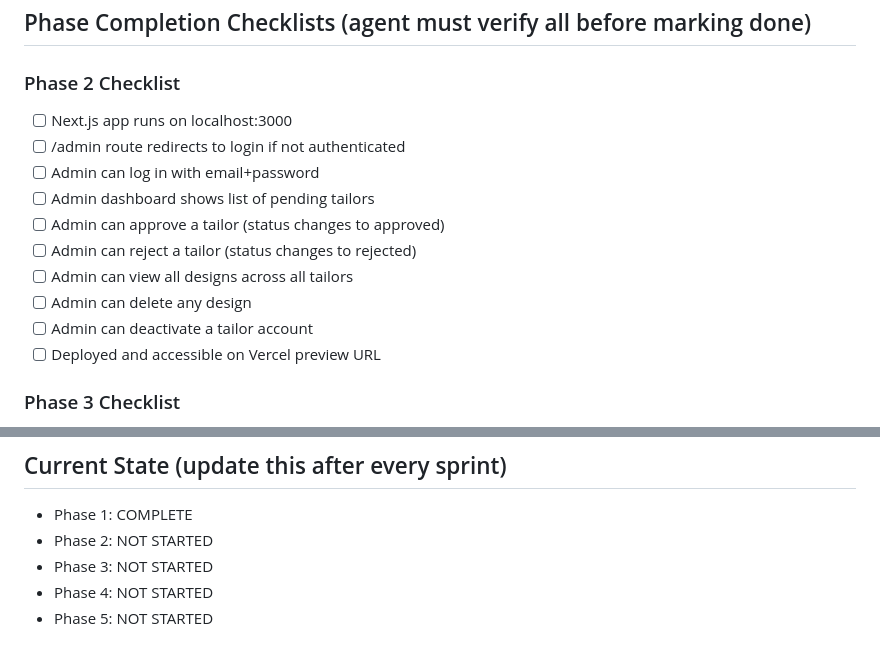
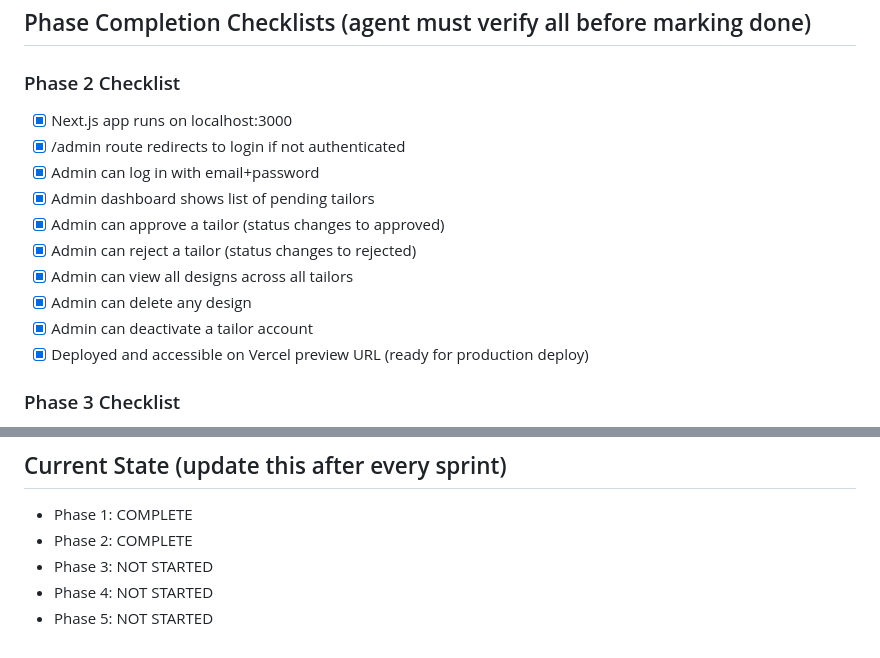
Before and after one commit to yhdkdl/tailor-catalog, a Markdown page: AGENT.md, 2 parts joined by grey strips. GitHub-like rendering.

Commit message:
docs: update Phase 2 checklist to complete

```diff
--- a/AGENT.md
+++ b/AGENT.md
@@ -100,16 +100,16 @@ SUPABASE_ANON_KEY=
 ## Phase Completion Checklists (agent must verify all before marking done)
 
 ### Phase 2 Checklist
-- [ ] Next.js app runs on localhost:3000
-- [ ] /admin route redirects to login if not authenticated
-- [ ] Admin can log in with email+password
-- [ ] Admin dashboard shows list of pending tailors
-- [ ] Admin can approve a tailor (status changes to approved)
-- [ ] Admin can reject a tailor (status changes to rejected)
-- [ ] Admin can view all designs across all tailors
-- [ ] Admin can delete any design
-- [ ] Admin can deactivate a tailor account
-- [ ] Deployed and accessible on Vercel preview URL
+- [x] Next.js app runs on localhost:3000
+- [x] /admin route redirects to login if not authenticated
+- [x] Admin can log in with email+password
+- [x] Admin dashboard shows list of pending tailors
+- [x] Admin can approve a tailor (status changes to approved)
+- [x] Admin can reject a tailor (status changes to rejected)
+- [x] Admin can view all designs across all tailors
+- [x] Admin can delete any design
+- [x] Admin can deactivate a tailor account
+- [x] Deployed and accessible on Vercel preview URL (ready for production deploy)
 
 ### Phase 3 Checklist
 - [ ] Flutter app builds and runs on Android emulator or real device
@@ -161,7 +161,7 @@ SUPABASE_ANON_KEY=
 
 ## Current State (update this after every sprint)
 - Phase 1: COMPLETE
-- Phase 2: NOT STARTED
+- Phase 2: COMPLETE
 - Phase 3: NOT STARTED
 - Phase 4: NOT STARTED
 - Phase 5: NOT STARTED
```
